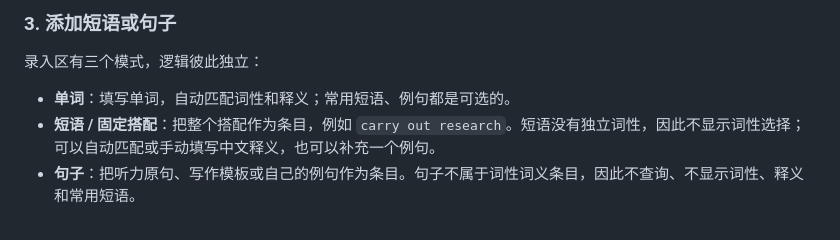
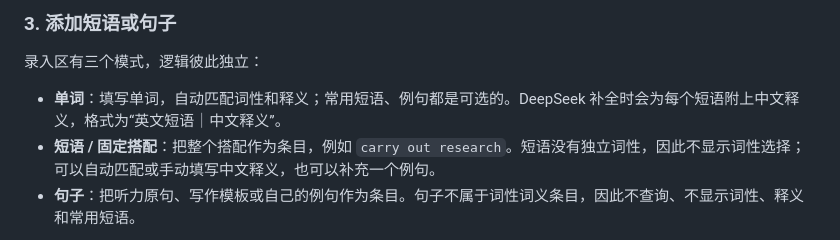
Before and after one commit to anonymousguestme-ctrl/IELTS--vocabulary, a Markdown page: README.md, the part around the change. GitHub-like rendering.

Commit message:
docs: describe collocation meanings

```diff
--- a/README.md
+++ b/README.md
@@ -46,7 +46,7 @@ open index.html
 
 录入区有三个模式，逻辑彼此独立：
 
-- **单词**：填写单词，自动匹配词性和释义；常用短语、例句都是可选的。
+- **单词**：填写单词，自动匹配词性和释义；常用短语、例句都是可选的。DeepSeek 补全时会为每个短语附上中文释义，格式为“英文短语｜中文释义”。
 - **短语 / 固定搭配**：把整个搭配作为条目，例如 `carry out research`。短语没有独立词性，因此不显示词性选择；可以自动匹配或手动填写中文释义，也可以补充一个例句。
 - **句子**：把听力原句、写作模板或自己的例句作为条目。句子不属于词性词义条目，因此不查询、不显示词性、释义和常用短语。
 
```
